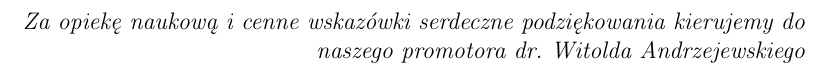
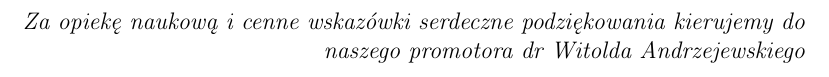
Before and after one commit to marekrydlewski/cuda-na-kiju, a LaTeX document (Documentation/main.tex): part of page 2 of 53, cut so that both start at the same text. Compiled offline with pdfLaTeX.

Commit message:
Remove dot

```diff
--- a/Documentation/main.tex
+++ b/Documentation/main.tex
@@ -128,7 +128,7 @@ $\mbox{ }$
 \begin{em}
  Za opiekę naukową i cenne wskazówki
  serdeczne podziękowania kierujemy
- do naszego promotora dr. Witolda Andrzejewskiego
+ do naszego promotora dr Witolda Andrzejewskiego
 \end{em}
 \end{flushright}
 \vfill\pagebreak
```
Also changed, not shown: Documentation/main.pdf.
